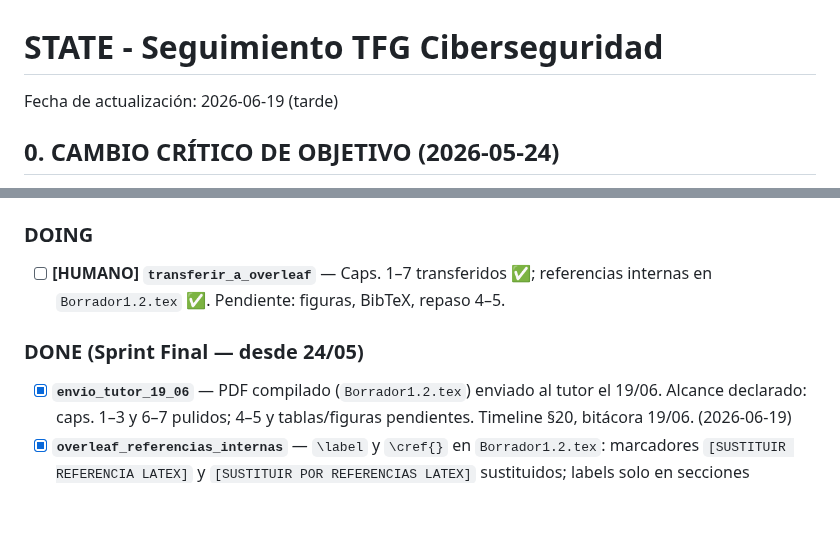
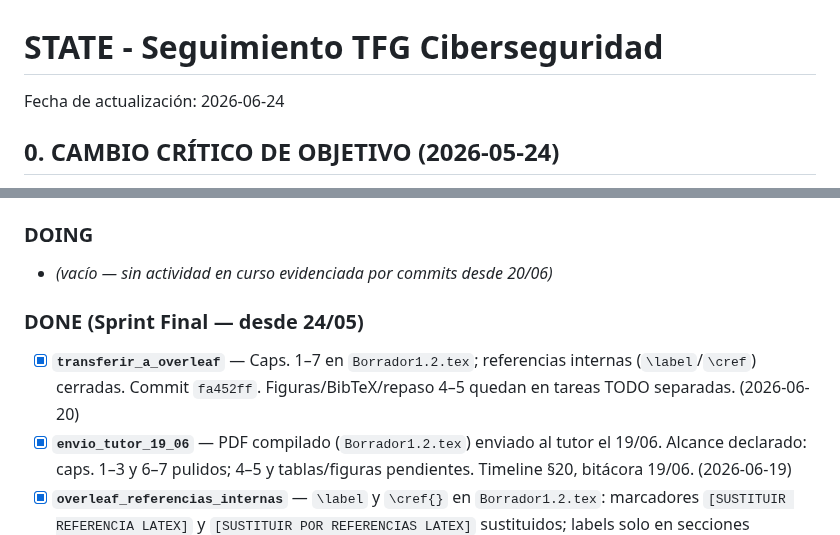
Before and after one commit to Coryy82/TFG-ZeroTrust, a Markdown page: admin/STATE.md, 2 parts joined by grey strips. GitHub-like rendering; blank space fills up the shorter version.

```diff
--- a/admin/STATE.md
+++ b/admin/STATE.md
@@ -1,5 +1,5 @@
 # STATE - Seguimiento TFG Ciberseguridad
-Fecha de actualización: 2026-06-19 (tarde)
+Fecha de actualización: 2026-06-24
 
 ## 0. CAMBIO CRÍTICO DE OBJETIVO (2026-05-24)
 
@@ -55,9 +52,10 @@ Capacidad efectiva restante:
 - [ ] **[HUMANO] `revision_final_entrega`** — PDF final + depósito en plataforma el **21/06**.
 
 ### DOING
-- [ ] **[HUMANO] `transferir_a_overleaf`** — Caps. 1–7 transferidos ✅; referencias internas en `Borrador1.2.tex` ✅. Pendiente: figuras, BibTeX, repaso 4–5.
+- *(vacío — sin actividad en curso evidenciada por commits desde 20/06)*
 
 ### DONE (Sprint Final — desde 24/05)
+- [x] **`transferir_a_overleaf`** — Caps. 1–7 en `Borrador1.2.tex`; referencias internas (`\label`/`\cref`) cerradas. Commit `fa452ff`. Figuras/BibTeX/repaso 4–5 quedan en tareas TODO separadas. (2026-06-20)
 - [x] **`envio_tutor_19_06`** — PDF compilado (`Borrador1.2.tex`) enviado al tutor el 19/06. Alcance declarado: caps. 1–3 y 6–7 pulidos; 4–5 y tablas/figuras pendientes. Timeline §20, bitácora 19/06. (2026-06-19)
 - [x] **`overleaf_referencias_internas`** — `\label` y `\cref{}` en `Borrador1.2.tex`: marcadores `[SUSTITUIR REFERENCIA LATEX]` y `[SUSTITUIR POR REFERENCIAS LATEX]` sustituidos; labels solo en secciones referenciadas. (2026-06-19)
 - [x] **`setup_overleaf`** — Caps. 1–7 en `Borrador1.2.tex` / Overleaf. (2026-06-19)
```
Also changed, not shown: other parts of admin/STATE.md (+23 -29 lines), admin/reportes/reporte_2026-06-24.md (added, +20 -0 lines).
